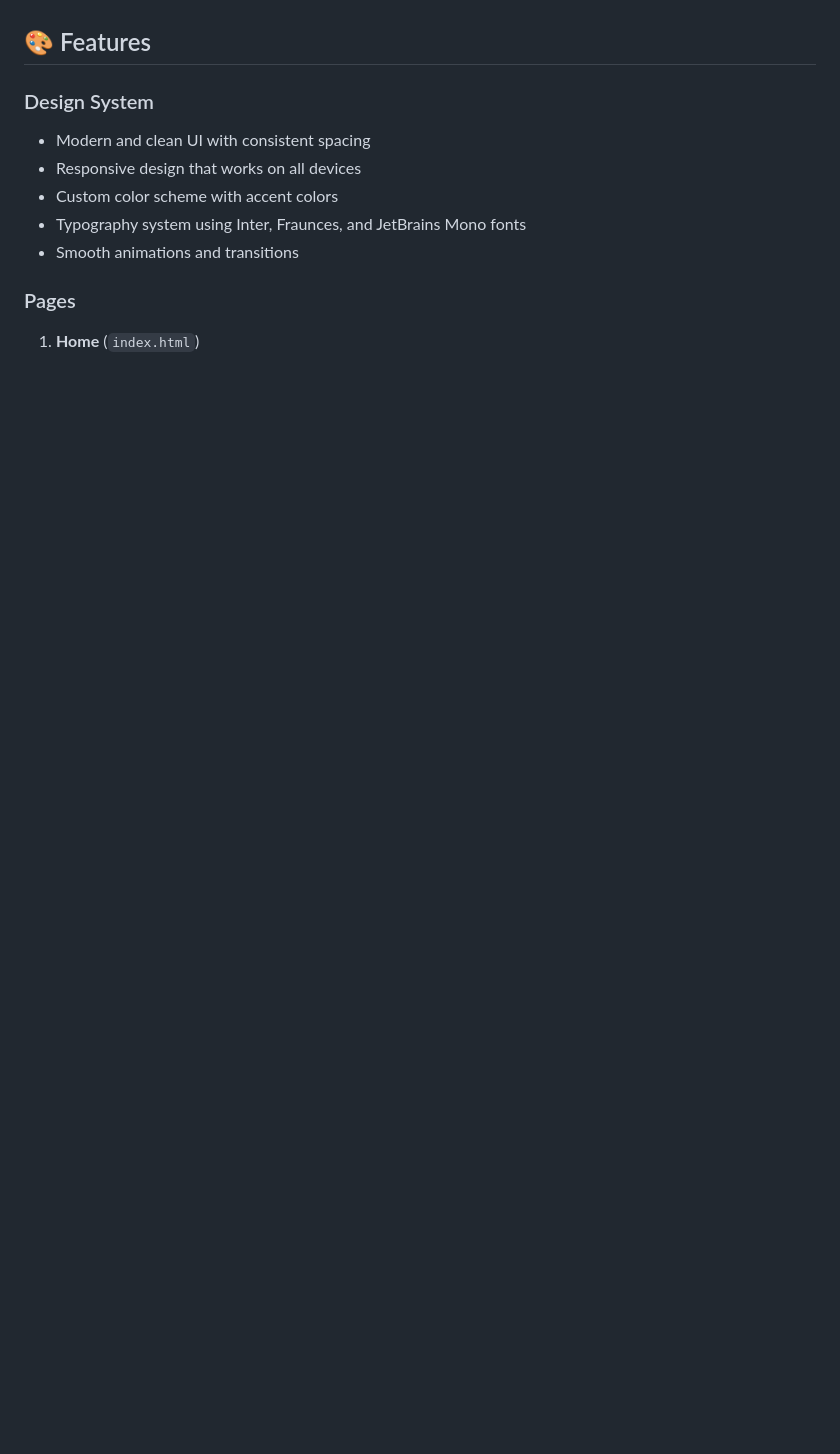
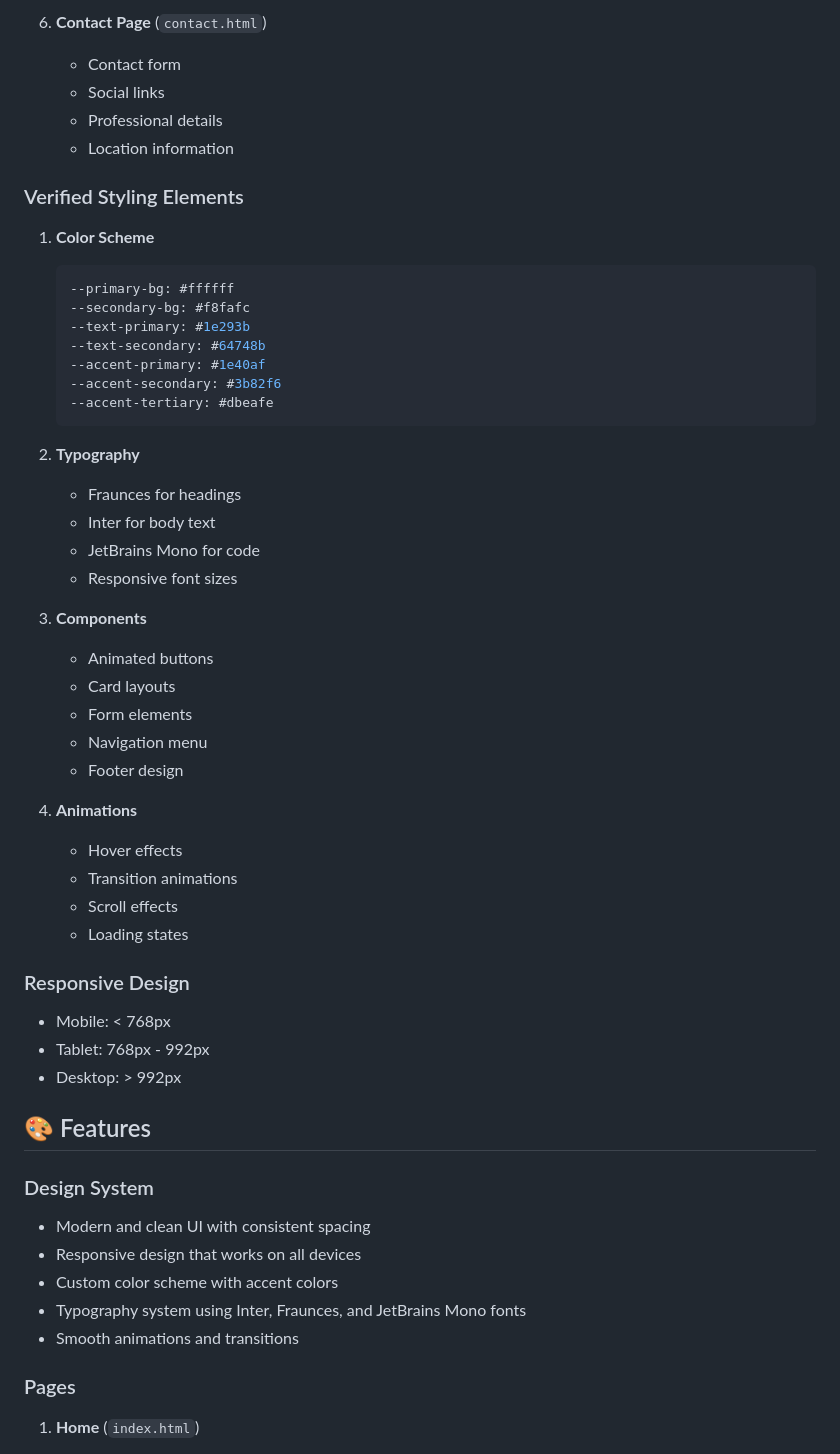
Before and after one commit to JasleenS-product/product-with-jasleen-website, a Markdown page: README.md, the part around one of its changes. Drawn GitHub-style; blank space fills up the shorter version.

````diff
--- a/README.md
+++ b/README.md
@@ -27,3 +102,44 @@ A modern, responsive portfolio website showcasing product management expertise,
+6. **Contact Page** (`contact.html`)
+   - Contact form
+   - Social links
+   - Professional details
+   - Location information
+
+### Verified Styling Elements
+1. **Color Scheme**
+   ```css
+   --primary-bg: #ffffff
+   --secondary-bg: #f8fafc
+   --text-primary: #1e293b
+   --text-secondary: #64748b
+   --accent-primary: #1e40af
+   --accent-secondary: #3b82f6
+   --accent-tertiary: #dbeafe
+   ```
+
+2. **Typography**
+   - Fraunces for headings
+   - Inter for body text
+   - JetBrains Mono for code
+   - Responsive font sizes
+
+3. **Components**
+   - Animated buttons
+   - Card layouts
+   - Form elements
+   - Navigation menu
+   - Footer design
+
+4. **Animations**
+   - Hover effects
+   - Transition animations
+   - Scroll effects
+   - Loading states
+
+### Responsive Design
+- Mobile: < 768px
+- Tablet: 768px - 992px
+- Desktop: > 992px
 
 ## 🎨 Features
 
````
Also changed, not shown: other parts of README.md (+106 -0 lines).
